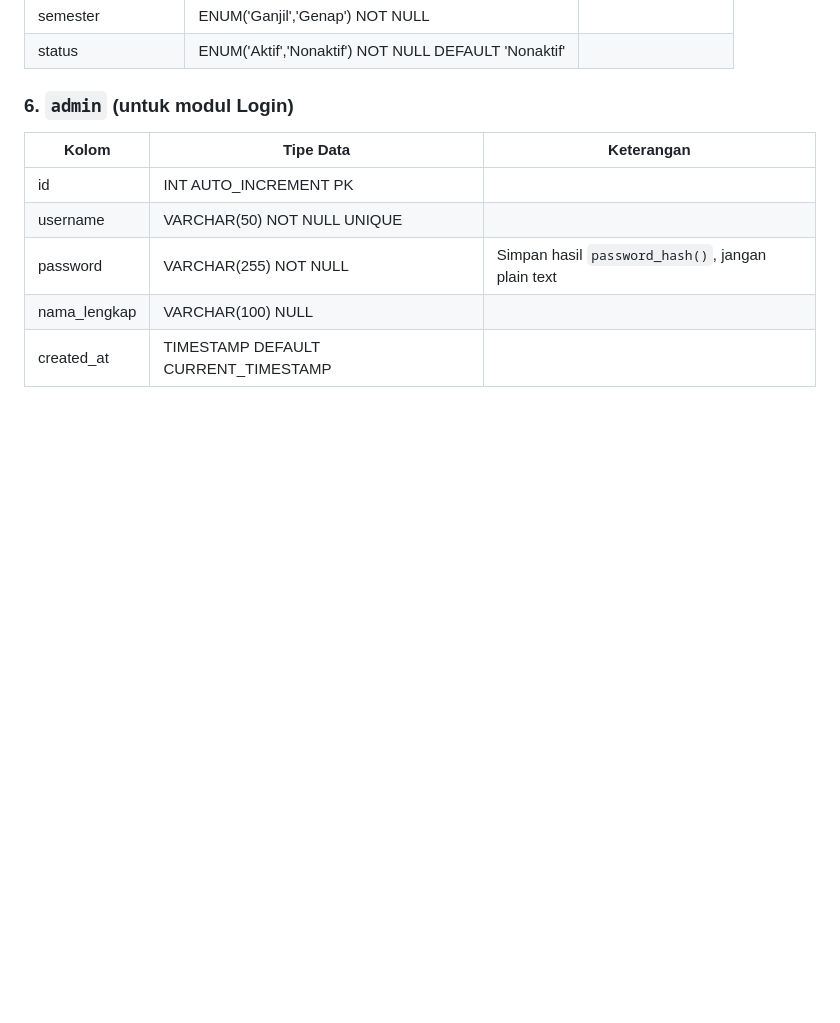
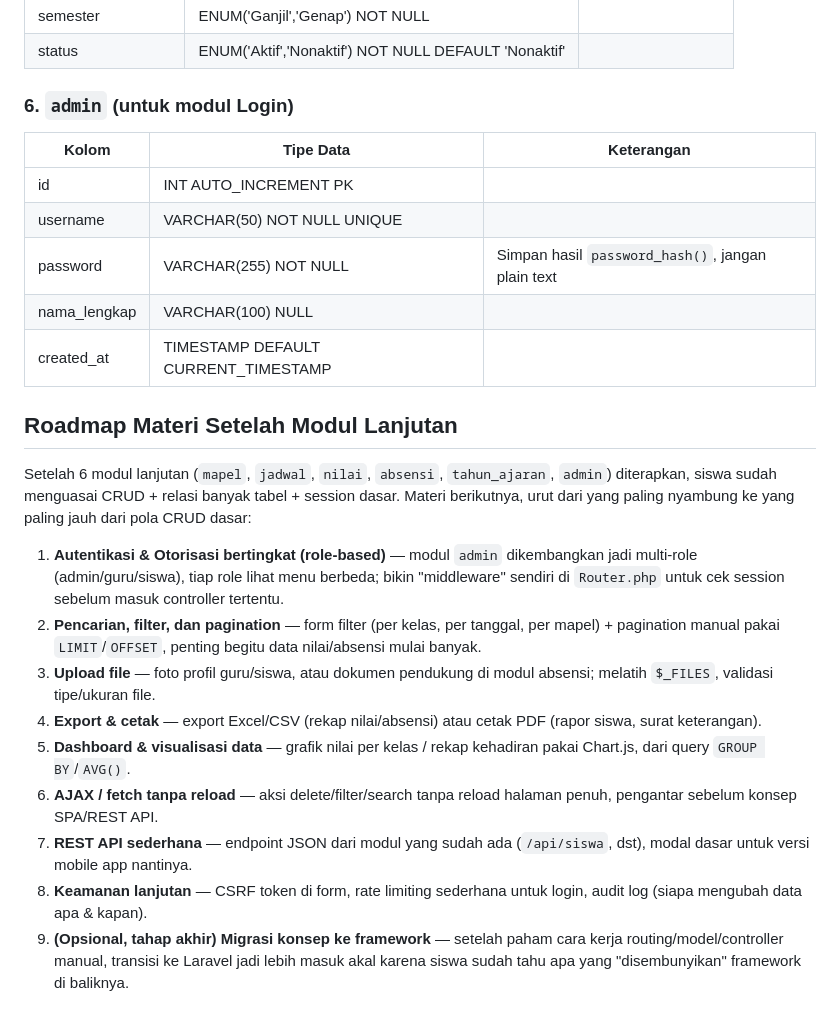
Before and after one commit to boyprakasa/materi-pkl, a Markdown page: README.md, the part around one of its changes. Drawn GitHub-style; blank space fills up the shorter version.

```diff
--- a/README.md
+++ b/README.md
@@ -298,3 +311,34 @@ ini hanya starting point.
 | password     | VARCHAR(255) NOT NULL               | Simpan hasil `password_hash()`, jangan plain text |
 | nama_lengkap | VARCHAR(100) NULL                   |                                                   |
 | created_at   | TIMESTAMP DEFAULT CURRENT_TIMESTAMP |                                                   |
+
+## Roadmap Materi Setelah Modul Lanjutan
+
+Setelah 6 modul lanjutan (`mapel`, `jadwal`, `nilai`, `absensi`,
+`tahun_ajaran`, `admin`) diterapkan, siswa sudah menguasai CRUD +
+relasi banyak tabel + session dasar. Materi berikutnya, urut dari
+yang paling nyambung ke yang paling jauh dari pola CRUD dasar:
+
+1. **Autentikasi & Otorisasi bertingkat (role-based)** — modul
+   `admin` dikembangkan jadi multi-role (admin/guru/siswa), tiap
+   role lihat menu berbeda; bikin "middleware" sendiri di
+   `Router.php` untuk cek session sebelum masuk controller tertentu.
+2. **Pencarian, filter, dan pagination** — form filter (per kelas,
+   per tanggal, per mapel) + pagination manual pakai `LIMIT`/`OFFSET`,
+   penting begitu data nilai/absensi mulai banyak.
+3. **Upload file** — foto profil guru/siswa, atau dokumen pendukung
+   di modul absensi; melatih `$_FILES`, validasi tipe/ukuran file.
+4. **Export & cetak** — export Excel/CSV (rekap nilai/absensi) atau
+   cetak PDF (rapor siswa, surat keterangan).
+5. **Dashboard & visualisasi data** — grafik nilai per kelas / rekap
+   kehadiran pakai Chart.js, dari query `GROUP BY`/`AVG()`.
+6. **AJAX / fetch tanpa reload** — aksi delete/filter/search tanpa
+   reload halaman penuh, pengantar sebelum konsep SPA/REST API.
+7. **REST API sederhana** — endpoint JSON dari modul yang sudah ada
+   (`/api/siswa`, dst), modal dasar untuk versi mobile app nantinya.
+8. **Keamanan lanjutan** — CSRF token di form, rate limiting
+   sederhana untuk login, audit log (siapa mengubah data apa & kapan).
+9. **(Opsional, tahap akhir) Migrasi konsep ke framework** — setelah
+   paham cara kerja routing/model/controller manual, transisi ke
+   Laravel jadi lebih masuk akal karena siswa sudah tahu apa yang
+   "disembunyikan" framework di baliknya.
```
Also changed, not shown: other parts of README.md (+30 -17 lines).
